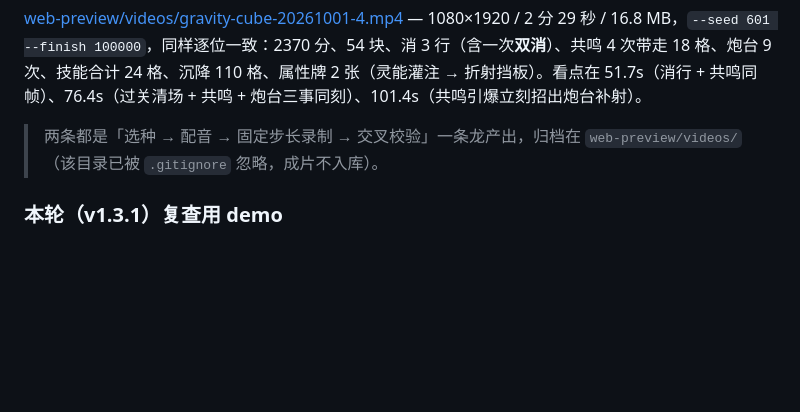
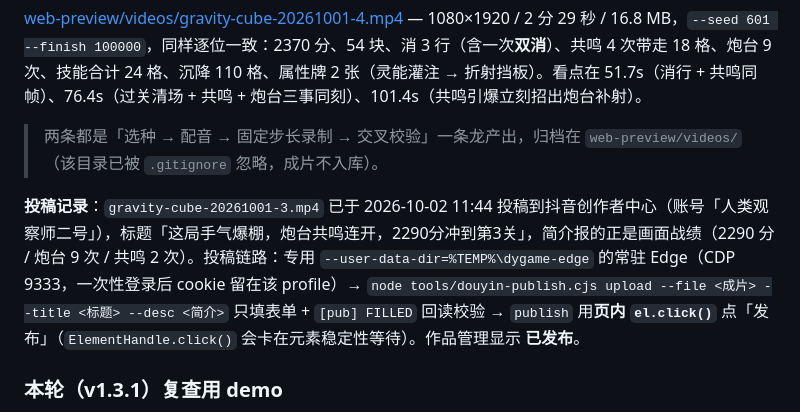
Before and after one commit to HumanObserver/dygame-cube, a Markdown page: README.md, the part around the change. GitHub-like rendering; blank space fills up the shorter version.

Commit message:
README：记录本轮成片的抖音投稿链路与结果（2026-10-02 11:44 已发布）

```diff
--- a/README.md
+++ b/README.md
@@ -242,6 +242,8 @@ node web-preview/verify.cjs --file videos/gravity-cube-20261001.mp4 --times 43,7
 
 > 两条都是「选种 → 配音 → 固定步长录制 → 交叉校验」一条龙产出，归档在 `web-preview/videos/`（该目录已被 `.gitignore` 忽略，成片不入库）。
 
+**投稿记录**：`gravity-cube-20261001-3.mp4` 已于 2026-10-02 11:44 投稿到抖音创作者中心（账号「人类观察师二号」），标题「这局手气爆棚，炮台共鸣连开，2290分冲到第3关」，简介报的正是画面战绩（2290 分 / 炮台 9 次 / 共鸣 2 次）。投稿链路：专用 `--user-data-dir=%TEMP%\dygame-edge` 的常驻 Edge（CDP 9333，一次性登录后 cookie 留在该 profile）→ `node tools/douyin-publish.cjs upload --file <成片> --title <标题> --desc <简介>` 只填表单 + `[pub] FILLED` 回读校验 → `publish` 用**页内 `el.click()`** 点「发布」（`ElementHandle.click()` 会卡在元素稳定性等待）。作品管理显示 **已发布**。
+
 ### 本轮（v1.3.1）复查用 demo
 
 [web-preview/videos/demo-gravity-cube-v131.mp4](web-preview/videos/demo-gravity-cube-v131.mp4)
```
